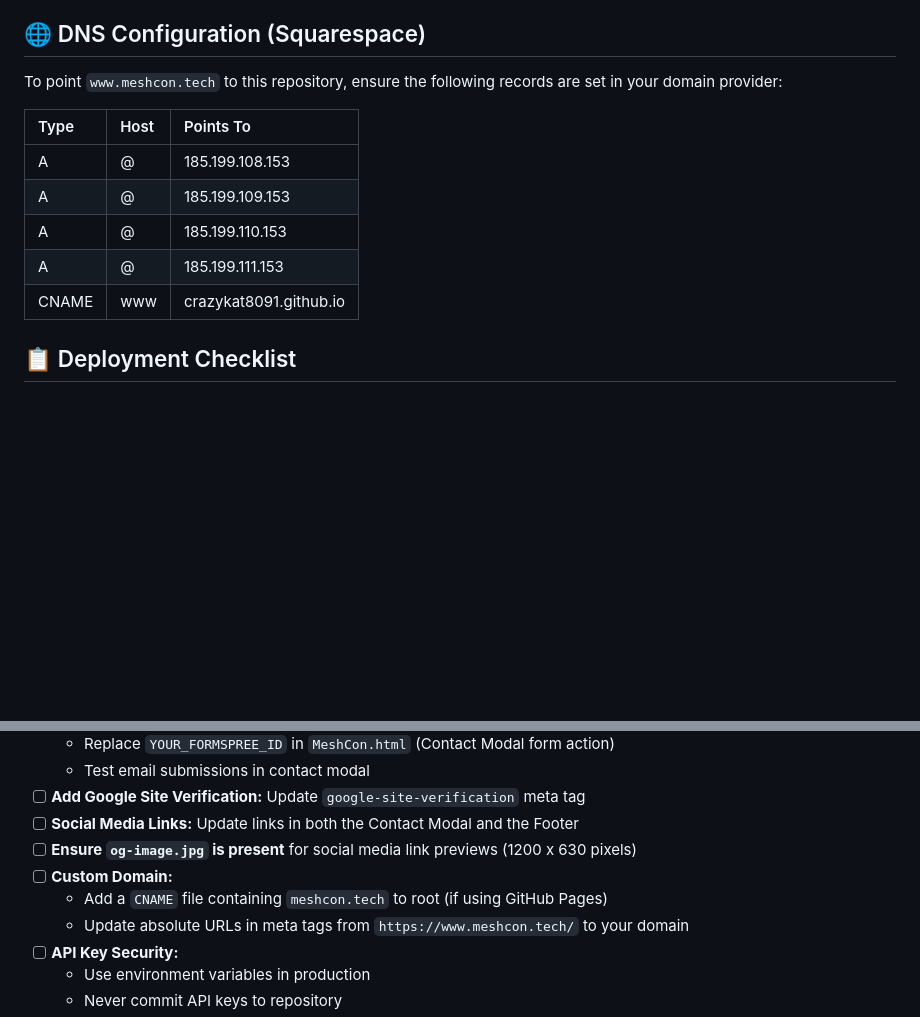
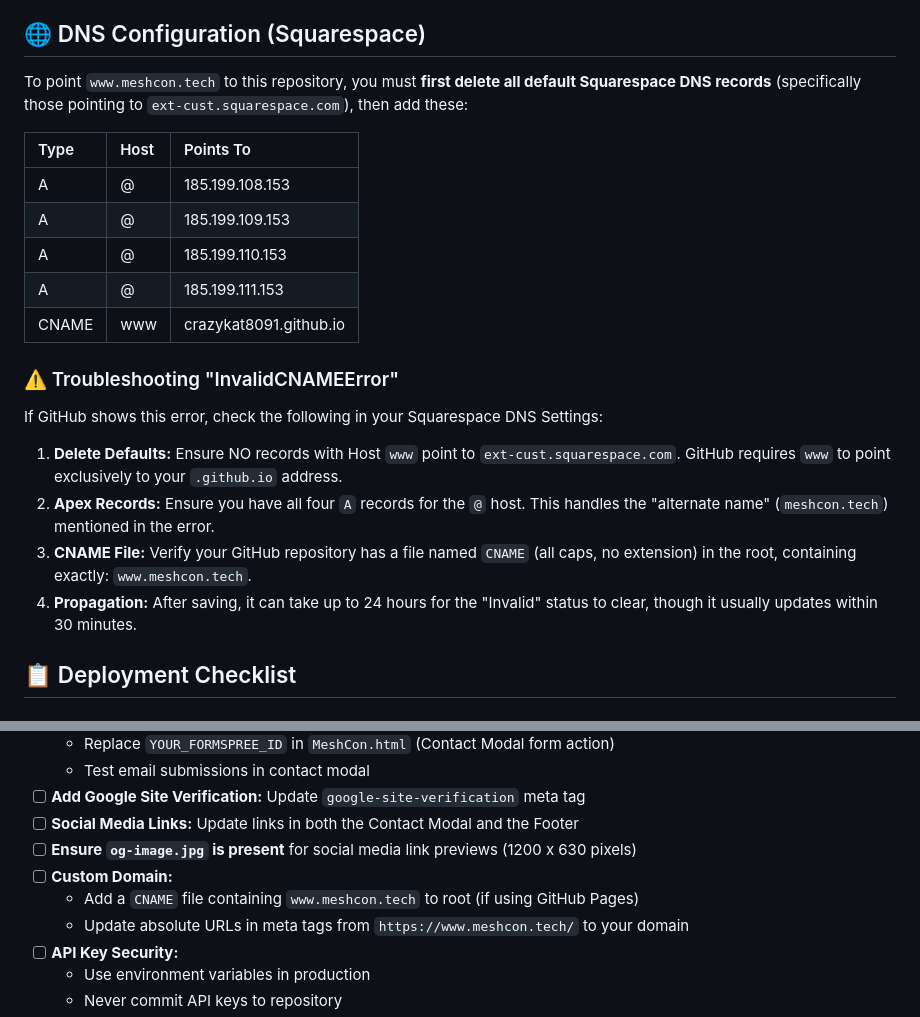
Before and after one commit to crazykat8091/meshcon, a Markdown page: README.md, 2 parts joined by grey strips. Drawn GitHub-style; blank space fills up the shorter version.

```diff
--- a/README.md
+++ b/README.md
@@ -64,7 +64,7 @@ The server will start at `http://localhost:3000`
 **Note:** The `<base>` tag in `MeshCon.html` is configured for `/meshcon/`. The Node.js backend (chatbot API) won't work on GitHub Pages static hosting; you'll need a backend service like Vercel for the AI features to function.
 
 ## 🌐 DNS Configuration (Squarespace)
-To point `www.meshcon.tech` to this repository, ensure the following records are set in your domain provider:
+To point `www.meshcon.tech` to this repository, you must **first delete all default Squarespace DNS records** (specifically those pointing to `ext-cust.squarespace.com`), then add these:
 
 | Type | Host | Points To |
 | :--- | :--- | :--- |
@@ -73,6 +73,13 @@ To point `www.meshcon.tech` to this repository, ensure the following records are
 | A | @ | 185.199.110.153 |
 | A | @ | 185.199.111.153 |
 | CNAME | www | crazykat8091.github.io |
+
+### ⚠️ Troubleshooting "InvalidCNAMEError"
+If GitHub shows this error, check the following in your Squarespace DNS Settings:
+1. **Delete Defaults:** Ensure NO records with Host `www` point to `ext-cust.squarespace.com`. GitHub requires `www` to point exclusively to your `.github.io` address.
+2. **Apex Records:** Ensure you have all four `A` records for the `@` host. This handles the "alternate name" (`meshcon.tech`) mentioned in the error.
+3. **CNAME File:** Verify your GitHub repository has a file named `CNAME` (all caps, no extension) in the root, containing exactly: `www.meshcon.tech`.
+4. **Propagation:** After saving, it can take up to 24 hours for the "Invalid" status to clear, though it usually updates within 30 minutes.
 
 ## 📋 Deployment Checklist
 ### Before Going Live:
@@ -86,7 +93,7 @@ To point `www.meshcon.tech` to this repository, ensure the following records are
 - [ ] **Social Media Links:** Update links in both the Contact Modal and the Footer
 - [ ] **Ensure `og-image.jpg` is present** for social media link previews (1200 x 630 pixels)
 - [ ] **Custom Domain:**
-  - Add a `CNAME` file containing `meshcon.tech` to root (if using GitHub Pages)
+  - Add a `CNAME` file containing `www.meshcon.tech` to root (if using GitHub Pages)
   - Update absolute URLs in meta tags from `https://www.meshcon.tech/` to your domain
 - [ ] **API Key Security:**
   - Use environment variables in production
```
